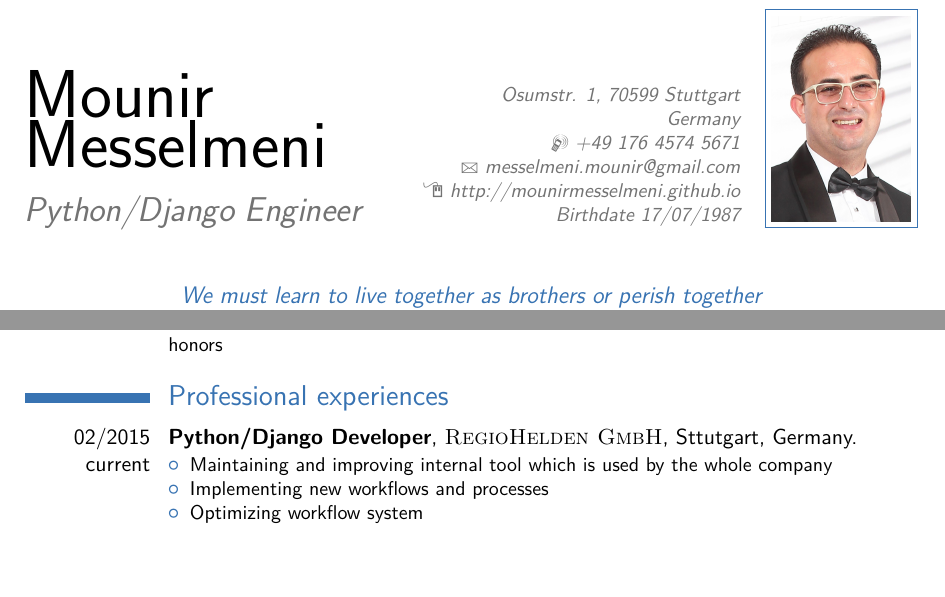
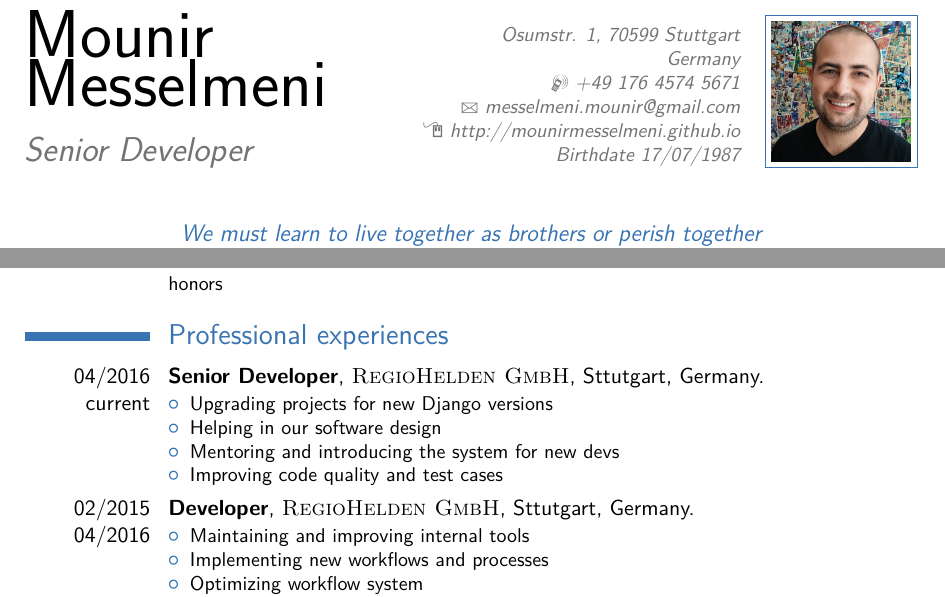
Before and after one commit to MounirMesselmeni/my_cv, a LaTeX CV (cv_mounir_en.tex): two parts of page 1 of 3, joined at a grey line, cut so that both start at the same text, the shorter picture padded with empty space. Compiled offline with pdfLaTeX.

Commit message:
Updating CV

```diff
--- a/cv_mounir_en.tex
+++ b/cv_mounir_en.tex
@@ -19,7 +19,7 @@
 \familyname{Messelmeni} % Your last name
 
 % All information in this block is optional, comment out any lines you don't need
-\title{Python/Django Engineer}
+\title{Senior Developer}
 \address{Osumstr. 1, 70599 Stuttgart}{Germany}
 \mobile{+49 176 4574 5671}
 %\phone{(000) 111 1112}
@@ -55,10 +55,19 @@
 
 \section{Professional experiences}
 
-\cventry{02/2015 current}{Python/Django
-Developer}{\textsc{RegioHelden GmbH}}{Sttutgart}{Germany}{
+\cventry{04/2016 current}{Senior Developer}{\textsc{RegioHelden
+GmbH}}{Sttutgart}{Germany}{
 	\begin{itemize}
-	  \item Maintaining and improving internal tool which is used by the whole company
+	  \item Upgrading projects for new Django versions
+	  \item Helping in our software design
+	  \item Mentoring and introducing the system for new devs
+	  \item Improving code quality and test cases
+	\end{itemize}
+}
+
+\cventry{02/2015 04/2016}{Developer}{\textsc{RegioHelden GmbH}}{Sttutgart}{Germany}{
+	\begin{itemize}
+	  \item Maintaining and improving internal tools
 	  \item Implementing new workflows and processes
 	  \item Optimizing workflow system
 	  \item Implementing a new websites mirorring system
```
Also changed, not shown: pictures/IMG_5470.JPG, pictures/IMG_54702.JPG (added), cv_mounir_en.tex (4 more changed lines), 2 other files.
